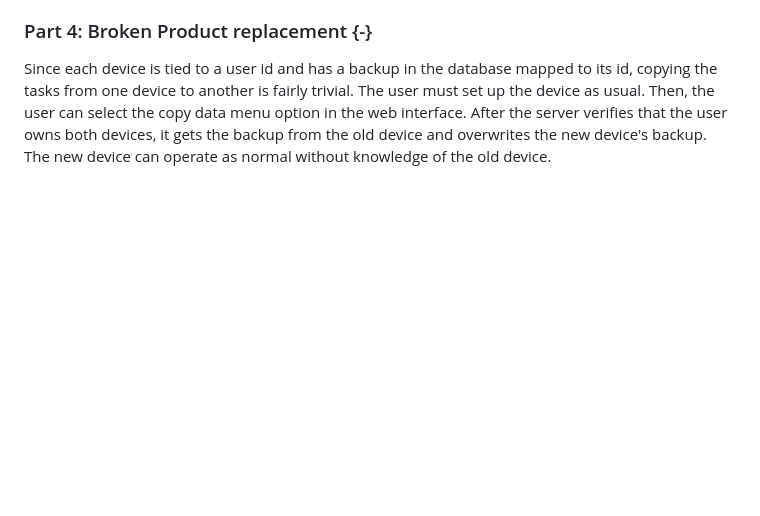
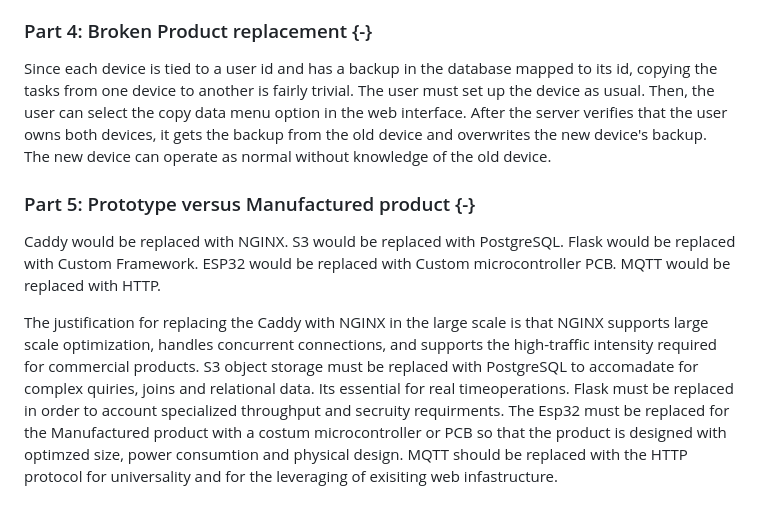
Before and after one commit to isabellaPhung/UCSC-CSE123-S25, a Markdown page: doc/common/demo_procedure.md, the part around the change. Drawn GitHub-style; blank space fills up the shorter version.

Commit message:
prototype vs. manufactured product

```diff
--- a/doc/common/demo_procedure.md
+++ b/doc/common/demo_procedure.md
@@ -71,3 +71,17 @@ The user must set up the device as usual.
 Then, the user can select the copy data menu option in the web interface.
 After the server verifies that the user owns both devices, it gets the backup from the old device and overwrites the new device's backup.
 The new device can operate as normal without knowledge of the old device.
+
+### Part 5: Prototype versus Manufactured product {-}
+
+Caddy would be replaced with NGINX.
+S3 would be replaced with PostgreSQL.
+Flask would be replaced with Custom Framework.
+ESP32 would be replaced with Custom microcontroller PCB.
+MQTT would be replaced with HTTP.
+
+The justification for replacing the Caddy with NGINX in the large scale is that NGINX supports large scale optimization, handles concurrent connections, and supports the high-traffic intensity required for commercial products.
+S3 object storage must be replaced with PostgreSQL to accomadate for complex quiries, joins and relational data. Its essential for real timeoperations.
+Flask must be replaced in order to account specialized throughput and secruity requirments.
+The Esp32 must be replaced for the Manufactured product with a costum microcontroller or PCB so that the product is designed with optimzed size, power consumtion and physical design.
+MQTT should be replaced with the HTTP protocol for universality and for the leveraging of exisiting web infastructure.
```
